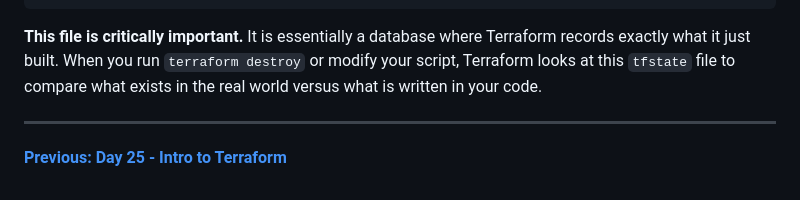
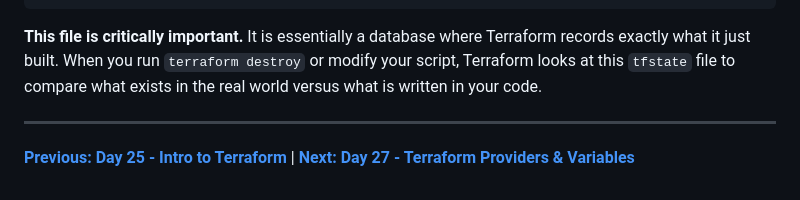
Before and after one commit to SIVAGORAM/devops-zero-to-hero, a Markdown page: 07-Terraform/Day-26-Terraform-Zero-to-Hero.md, the part around the change. GitHub-like rendering.

Commit message:
docs: add tutorials for Terraform practical implementation, providers, and variables

```diff
--- a/07-Terraform/Day-26-Terraform-Zero-to-Hero.md
+++ b/07-Terraform/Day-26-Terraform-Zero-to-Hero.md
@@ -109,4 +109,4 @@ cat terraform.tfstate
 When you run `terraform destroy` or modify your script, Terraform looks at this `tfstate` file to compare what exists in the real world versus what is written in your code.
 
 ---
-**[Previous: Day 25 - Intro to Terraform](./Day-25-Introduction-to-Terraform.md)**
+**[Previous: Day 25 - Intro to Terraform](./Day-25-Introduction-to-Terraform.md)** | **[Next: Day 27 - Terraform Providers & Variables](./Day-27-Terraform-Providers-and-Variables.md)**
```
Also changed, not shown: 07-Terraform/Day-27-Terraform-Providers-and-Variables.md (added, +151 -0 lines).
